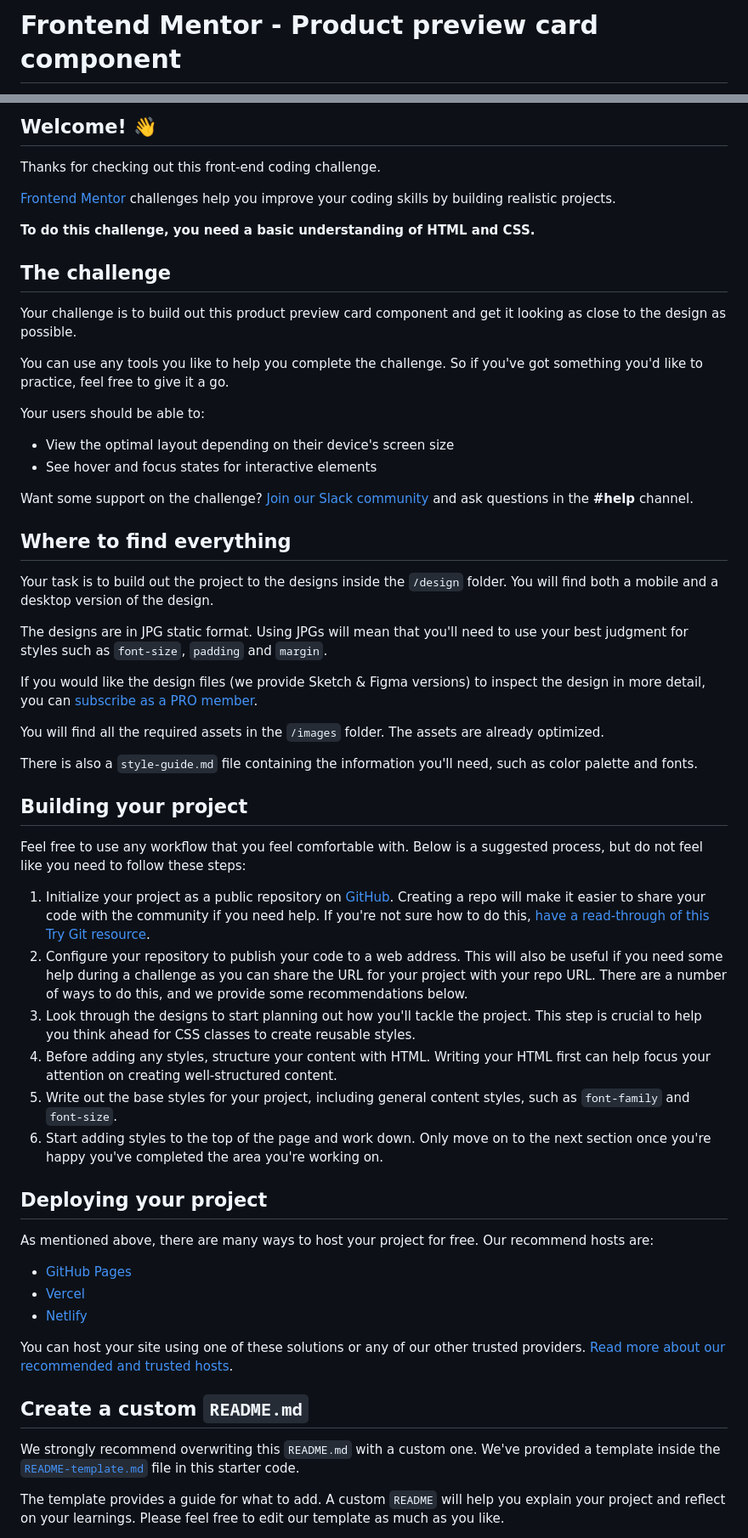
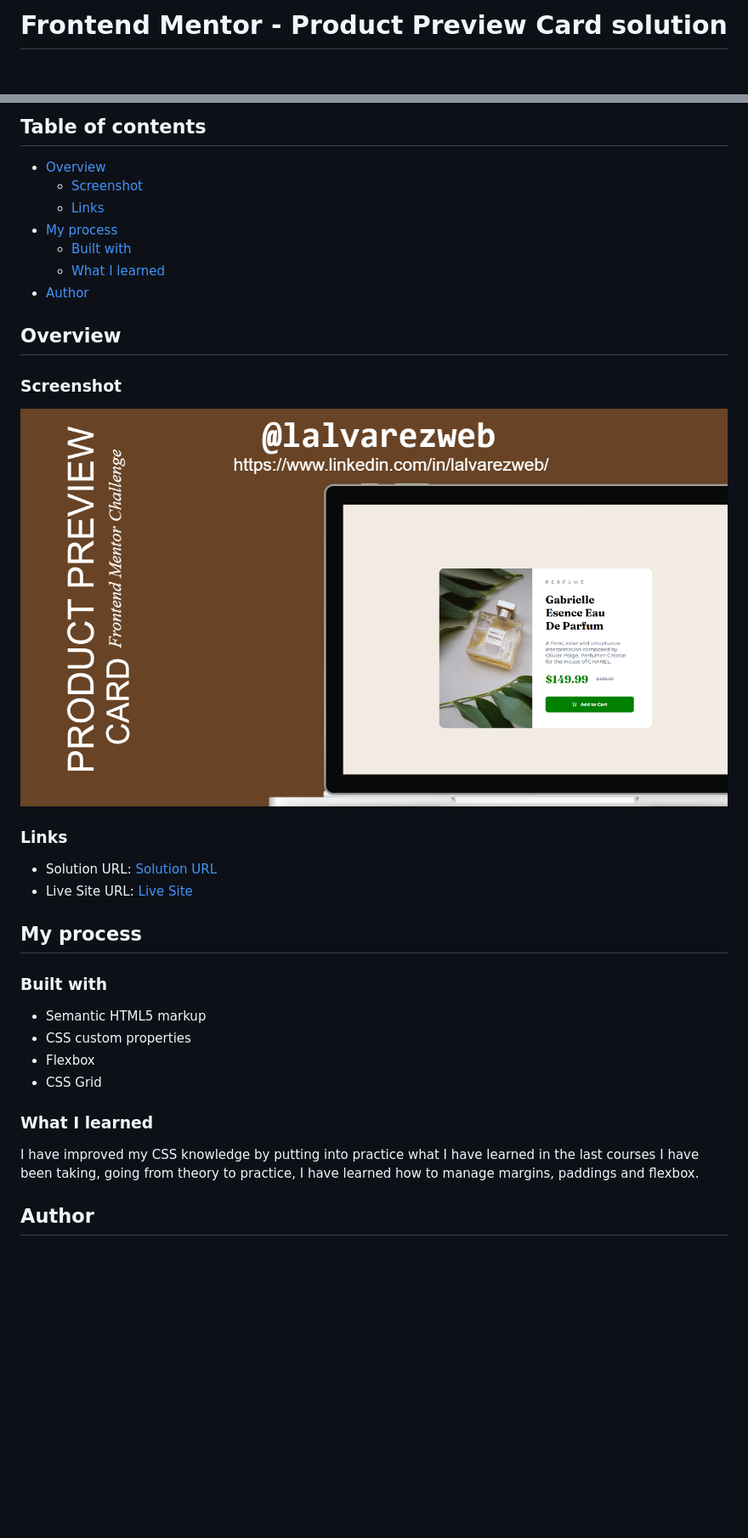
Before and after one commit to ITLUCDEV/frontend-mentor-challenges, a Markdown page: product-preview-card/README.md, 2 parts joined by grey strips. Shown: that part at 85% size. Drawn GitHub-style; pictures changed too: product-preview-card/mockup.png (added); blank space fills up the shorter version.

Commit message:
Product Preview Card Challenge

```diff
--- a/product-preview-card/README.md
+++ b/product-preview-card/README.md
@@ -1,2 +1,2 @@
-# Frontend Mentor - Product preview card component
+# Frontend Mentor - Product Preview Card solution
 
@@ -4,61 +4,39 @@
 
-## Welcome! 👋
+## Table of contents
 
-Thanks for checking out this front-end coding challenge.
+- [Overview](#overview)
+  - [Screenshot](#screenshot)
+  - [Links](#links)
+- [My process](#my-process)
+  - [Built with](#built-with)
+  - [What I learned](#what-i-learned)
+- [Author](#author)
 
-[Frontend Mentor](https://www.frontendmentor.io) challenges help you improve your coding skills by building realistic projects.
 
-**To do this challenge, you need a basic understanding of HTML and CSS.**
+## Overview
 
-## The challenge
+### Screenshot
 
-Your challenge is to build out this product preview card component and get it looking as close to the design as possible.
+![](mockup.png)
 
-You can use any tools you like to help you complete the challenge. So if you've got something you'd like to practice, feel free to give it a go.
 
-Your users should be able to:
+### Links
 
-- View the optimal layout depending on their device's screen size
-- See hover and focus states for interactive elements
+- Solution URL: [Solution URL](https://github.com/ITLUCDEV/frontend-mentor-challenges/tree/master/product-preview-card)
+- Live Site URL: [Live Site](https://itlucdev.github.io/qrcode.com)
 
-Want some support on the challenge? [Join our Slack community](https://www.frontendmentor.io/slack) and ask questions in the **#help** channel.
+## My process
 
-## Where to find everything
+### Built with
 
-Your task is to build out the project to the designs inside the `/design` folder. You will find both a mobile and a desktop version of the design.
+- Semantic HTML5 markup
+- CSS custom properties
+- Flexbox
+- CSS Grid
 
-The designs are in JPG static format. Using JPGs will mean that you'll need to use your best judgment for styles such as `font-size`, `padding` and `margin`.
+### What I learned
 
-If you would like the design files (we provide Sketch & Figma versions) to inspect the design in more detail, you can [subscribe as a PRO member](https://www.frontendmentor.io/pro).
+I have improved my CSS knowledge by putting into practice what I have learned in the last courses I have been taking, going from theory to practice, I have learned how to manage margins, paddings and flexbox.
 
-You will find all the required assets in the `/images` folder. The assets are already optimized.
+## Author
 
-There is also a `style-guide.md` file containing the information you'll need, such as color palette and fonts.
-
-## Building your project
-
-Feel free to use any workflow that you feel comfortable with. Below is a suggested process, but do not feel like you need to follow these steps:
-
-1. Initialize your project as a public repository on [GitHub](https://github.com/). Creating a repo will make it easier to share your code with the community if you need help. If you're not sure how to do this, [have a read-through of this Try Git resource](https://try.github.io/).
-2. Configure your repository to publish your code to a web address. This will also be useful if you need some help during a challenge as you can share the URL for your project with your repo URL. There are a number of ways to do this, and we provide some recommendations below.
-3. Look through the designs to start planning out how you'll tackle the project. This step is crucial to help you think ahead for CSS classes to create reusable styles.
-4. Before adding any styles, structure your content with HTML. Writing your HTML first can help focus your attention on creating well-structured content.
-5. Write out the base styles for your project, including general content styles, such as `font-family` and `font-size`.
-6. Start adding styles to the top of the page and work down. Only move on to the next section once you're happy you've completed the area you're working on.
-
-## Deploying your project
-
-As mentioned above, there are many ways to host your project for free. Our recommend hosts are:
-
-- [GitHub Pages](https://pages.github.com/)
-- [Vercel](https://vercel.com/)
-- [Netlify](https://www.netlify.com/)
-
-You can host your site using one of these solutions or any of our other trusted providers. [Read more about our recommended and trusted hosts](https://medium.com/frontend-mentor/frontend-mentor-trusted-hosting-providers-bf000dfebe).
-
-## Create a custom `README.md`
-
-We strongly recommend overwriting this `README.md` with a custom one. We've provided a template inside the [`README-template.md`](./README-template.md) file in this starter code.
-
-The template provides a guide for what to add. A custom `README` will help you explain your project and reflect on your learnings. Please feel free to edit our template as much as you like.
-
```
Also changed, not shown: other parts of product-preview-card/README.md (+3 -29 lines), product-preview-card/README-template.md (deleted, +0 -111 lines).
